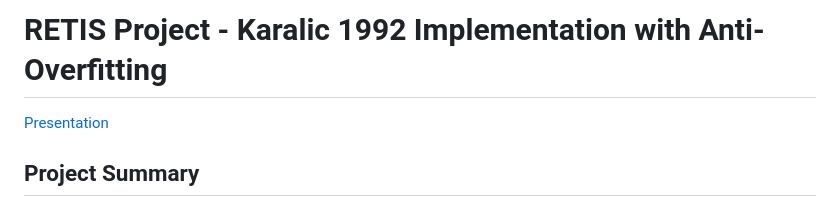
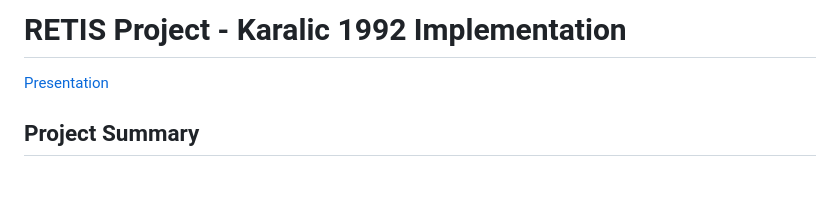
Before and after one commit to med-reda-nk/RETIS-Implementation, a Markdown page: README.md, the part around the change. Rendered like a GitHub page; blank space fills up the shorter version.

```diff
--- a/README.md
+++ b/README.md
@@ -1,4 +1,4 @@
-# RETIS Project - Karalic 1992 Implementation with Anti-Overfitting
+# RETIS Project - Karalic 1992 Implementation
 
 [Presentation](https://www.canva.com/design/DAG7sJbv9q0/VeGo8GmWHBytwUHZeiOXZA/edit?utm_content=DAG7sJbv9q0&utm_campaign=designshare&utm_medium=link2&utm_source=sharebutton)
 
```
